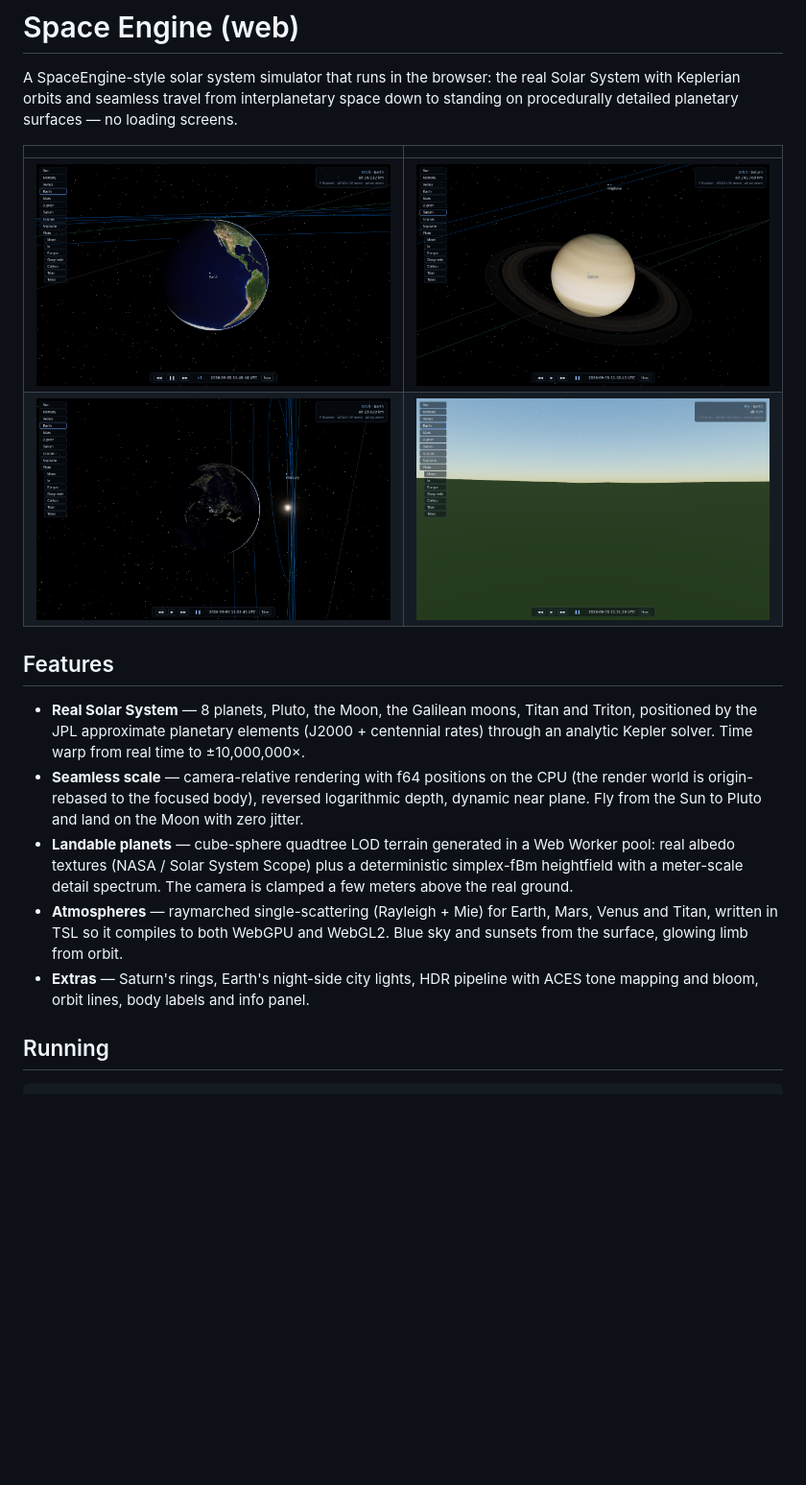
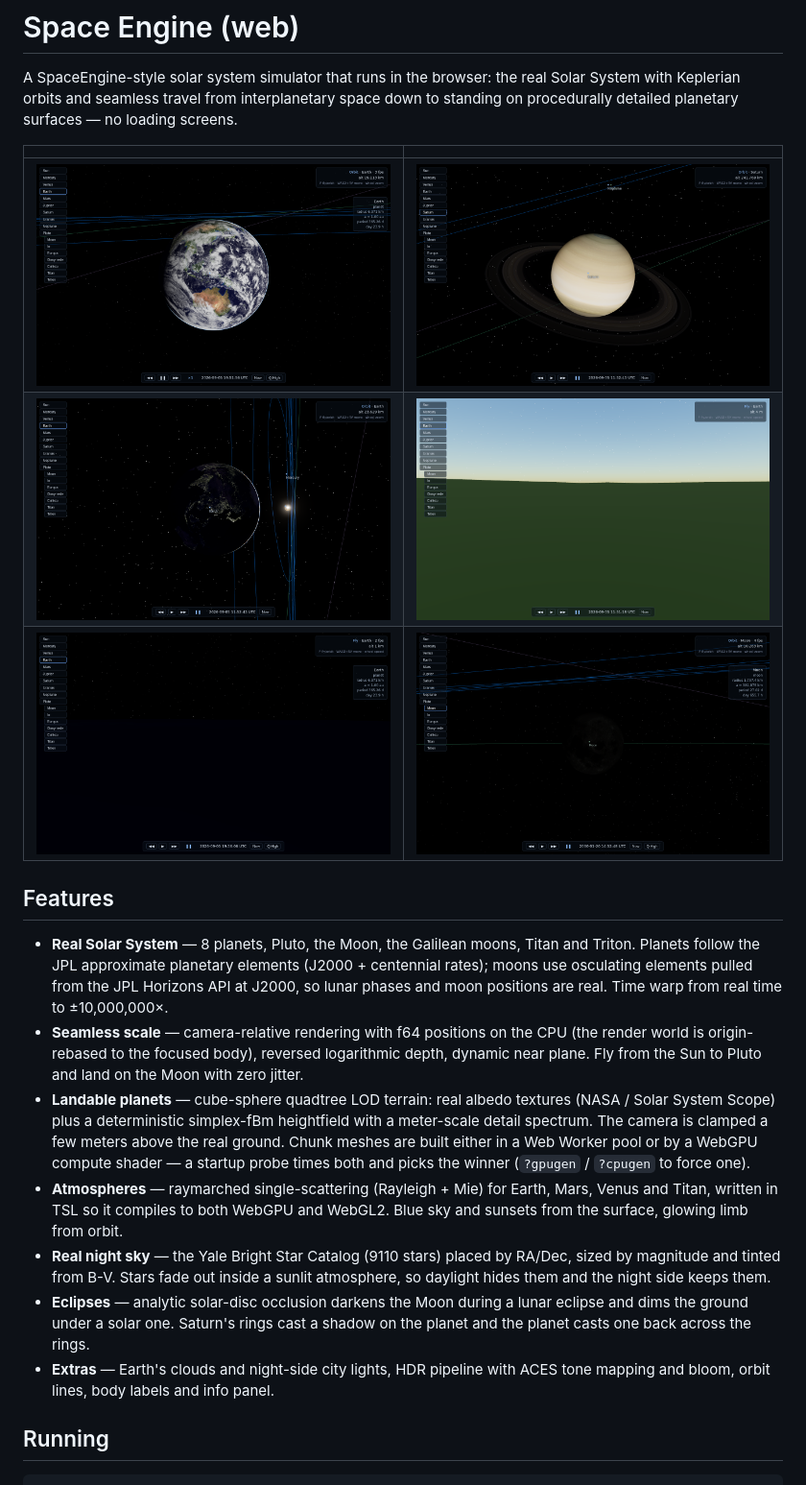
Before and after one commit to Boomerangz/Space-engine, a Markdown page: README.md, the part around one of its changes. Shown at 96% size. GitHub-like rendering; pictures changed too: docs/screenshots/earth-orbit.png, docs/screenshots/lunar-eclipse.png (added), docs/screenshots/night-sky.png (added); blank space fills up the shorter version.

```diff
--- a/README.md
+++ b/README.md
@@ -9,27 +9,37 @@ surfaces — no loading screens.
 |---|---|
 | ![Earth from orbit](docs/screenshots/earth-orbit.png) | ![Saturn](docs/screenshots/saturn.png) |
 | ![Earth at night](docs/screenshots/earth-night.png) | ![Standing on Earth](docs/screenshots/earth-surface.png) |
+| ![Night sky from the ground](docs/screenshots/night-sky.png) | ![Total lunar eclipse](docs/screenshots/lunar-eclipse.png) |
 
 ## Features
 
 - **Real Solar System** — 8 planets, Pluto, the Moon, the Galilean moons,
-  Titan and Triton, positioned by the JPL approximate planetary elements
-  (J2000 + centennial rates) through an analytic Kepler solver. Time warp
-  from real time to ±10,000,000×.
+  Titan and Triton. Planets follow the JPL approximate planetary elements
+  (J2000 + centennial rates); moons use osculating elements pulled from the
+  JPL Horizons API at J2000, so lunar phases and moon positions are real.
+  Time warp from real time to ±10,000,000×.
 - **Seamless scale** — camera-relative rendering with f64 positions on the
   CPU (the render world is origin-rebased to the focused body), reversed
   logarithmic depth, dynamic near plane. Fly from the Sun to Pluto and land
   on the Moon with zero jitter.
-- **Landable planets** — cube-sphere quadtree LOD terrain generated in a
-  Web Worker pool: real albedo textures (NASA / Solar System Scope) plus a
-  deterministic simplex-fBm heightfield with a meter-scale detail spectrum.
-  The camera is clamped a few meters above the real ground.
+- **Landable planets** — cube-sphere quadtree LOD terrain: real albedo
+  textures (NASA / Solar System Scope) plus a deterministic simplex-fBm
+  heightfield with a meter-scale detail spectrum.
+  The camera is clamped a few meters above the real ground. Chunk meshes are
+  built either in a Web Worker pool or by a WebGPU compute shader — a startup
+  probe times both and picks the winner (`?gpugen` / `?cpugen` to force one).
 - **Atmospheres** — raymarched single-scattering (Rayleigh + Mie) for
   Earth, Mars, Venus and Titan, written in TSL so it compiles to both
   WebGPU and WebGL2. Blue sky and sunsets from the surface, glowing limb
   from orbit.
-- **Extras** — Saturn's rings, Earth's night-side city lights, HDR pipeline
-  with ACES tone mapping and bloom, orbit lines, body labels and info panel.
+- **Real night sky** — the Yale Bright Star Catalog (9110 stars) placed by
+  RA/Dec, sized by magnitude and tinted from B-V. Stars fade out inside a
+  sunlit atmosphere, so daylight hides them and the night side keeps them.
+- **Eclipses** — analytic solar-disc occlusion darkens the Moon during a
+  lunar eclipse and dims the ground under a solar one. Saturn's rings cast a
+  shadow on the planet and the planet casts one back across the rings.
+- **Extras** — Earth's clouds and night-side city lights, HDR pipeline with
+  ACES tone mapping and bloom, orbit lines, body labels and info panel.
 
 ## Running
 
```
Also changed, not shown: other parts of README.md (+36 -16 lines).
